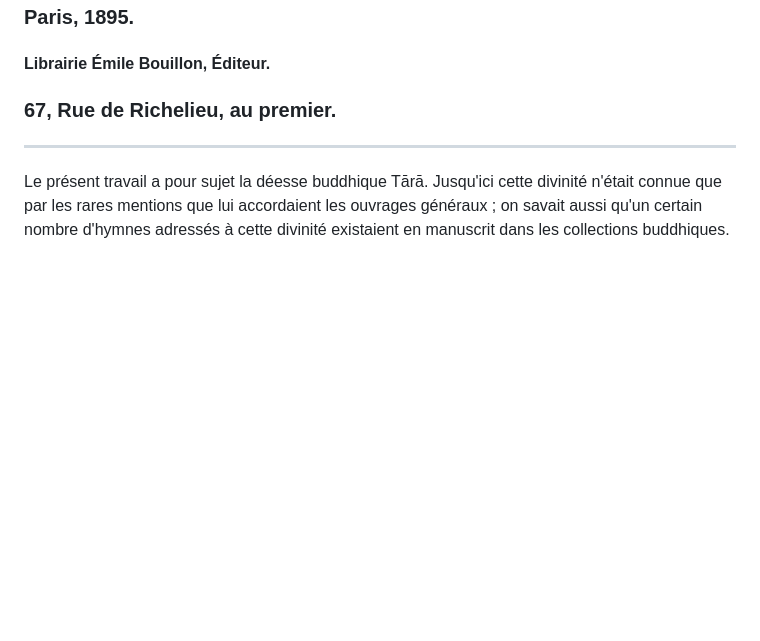
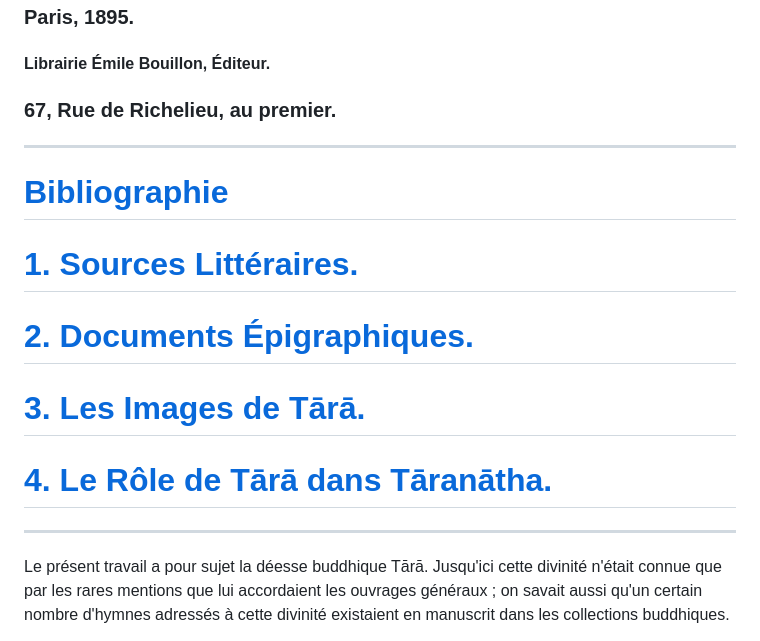
Before and after one commit to solaranamnesis/godefroy-de-blonay, a Markdown page: materiaux-pour-servir-tara/full-text-french.md, the part around the change. Rendered like a GitHub page; blank space fills up the shorter version.

```diff
--- a/materiaux-pour-servir-tara/full-text-french.md
+++ b/materiaux-pour-servir-tara/full-text-french.md
@@ -9,6 +9,18 @@
 #### Librairie Émile Bouillon, Éditeur.
 
 ### 67, Rue de Richelieu, au premier.
+
+---
+
+# [Bibliographie]()
+
+# [1\. Sources Littéraires.]()
+
+# [2\. Documents Épigraphiques.]()
+
+# [3\. Les Images de Tārā.]()
+
+# [4\. Le Rôle de Tārā dans Tāranātha.]()
 
 ---
 
```
